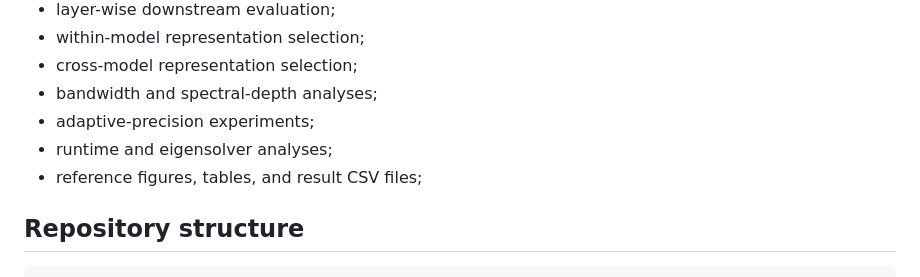
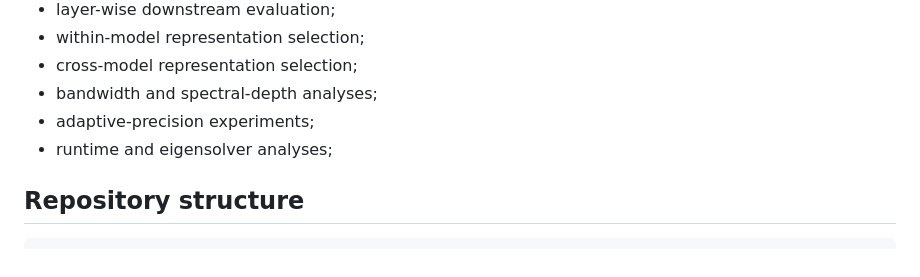
Before and after one commit to harmora-project/harmora, a Markdown page: README.md, the part around the change. Drawn GitHub-style.

```diff
--- a/README.md
+++ b/README.md
@@ -19,7 +19,6 @@ The repository includes:
 - bandwidth and spectral-depth analyses;
 - adaptive-precision experiments;
 - runtime and eigensolver analyses;
-- reference figures, tables, and result CSV files;
 
 ## Repository structure
 
```
